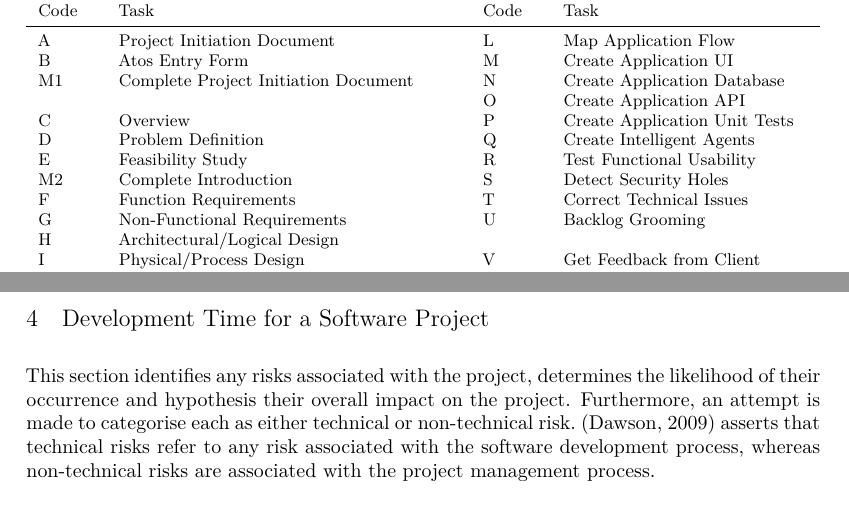
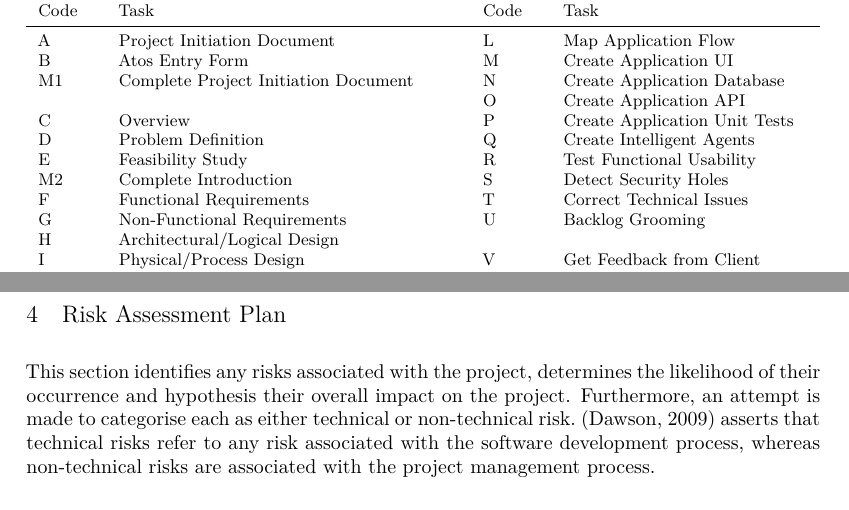
Before and after one commit to breadcrumb-lboro/group-project-pid, a LaTeX document (report.tex, which reads main/project_plan.tex, main/risk_assessment_plan.tex): two parts of pages 7 and 13 of 21, joined at a grey line, cut so that both start at the same text. Compiled offline with XeLaTeX.

Commit message:
Content changes to: project plan, references and risk assessment plan

```diff
--- a/main/project_plan.tex
+++ b/main/project_plan.tex
@@ -25,7 +25,7 @@
     D & Problem Definition & Q & Create Intelligent Agents \\
     E & Feasibility Study & R & Test Functional Usability \\
     M2 & Complete Introduction & S & Detect Security Holes \\
-    F & Function Requirements & T & Correct Technical Issues \\
+    F & Functional Requirements & T & Correct Technical Issues \\
     G & Non-Functional Requirements & U & Backlog Grooming \\
     H & Architectural/Logical Design & & \\
     I & Physical/Process Design & V & Get Feedback from Client \\
--- a/main/risk_assessment_plan.tex
+++ b/main/risk_assessment_plan.tex
@@ -1,4 +1,4 @@
-\section{Development Time for a Software Project}
+\section{Risk Assessment Plan}
 
 This section identifies any risks associated with the project, determines the likelihood of their occurrence and hypothesis their overall impact on the project. Furthermore, an attempt is made to categorise each as either technical or non-technical risk.~\parencite{dawson} asserts that technical risks refer to any risk associated with the software development process, whereas non-technical risks are associated with the project management process.
 
```
Also changed, not shown: back/references.bib (+2 -2 lines).
